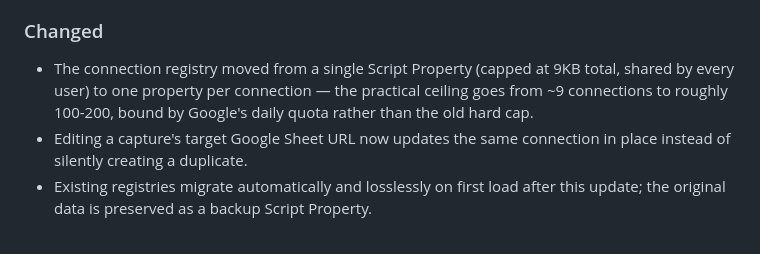
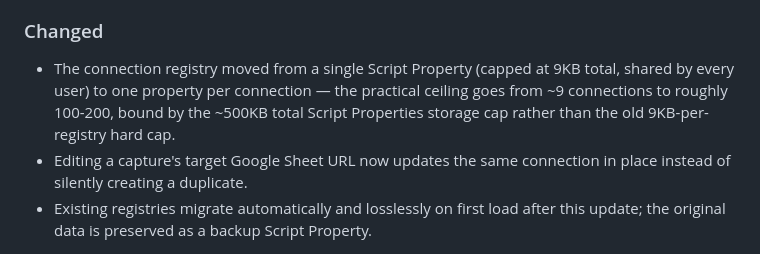
Before and after one commit to DaftVino/sheetweaver-webapp, a Markdown page: CHANGELOG.md, the part around the change. GitHub-like rendering.

```diff
--- a/CHANGELOG.md
+++ b/CHANGELOG.md
@@ -18,7 +18,8 @@ every user on this deployment.
 ### Changed
 - The connection registry moved from a single Script Property (capped at 9KB total, shared by
   every user) to one property per connection — the practical ceiling goes from ~9 connections to
-  roughly 100-200, bound by Google's daily quota rather than the old hard cap.
+  roughly 100-200, bound by the ~500KB total Script Properties storage cap rather than the old
+  9KB-per-registry hard cap.
 - Editing a capture's target Google Sheet URL now updates the same connection in place instead
   of silently creating a duplicate.
 - Existing registries migrate automatically and losslessly on first load after this update; the
```
Also changed, not shown: docs/ARCHITECTURE.md (+2 -1 lines).
